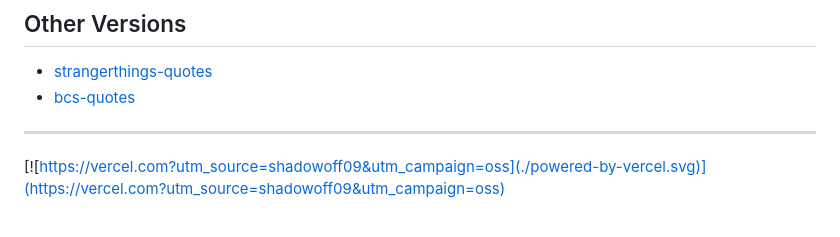
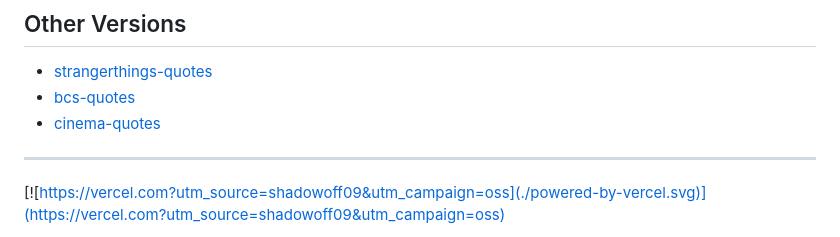
Before and after one commit to shadowoff09/lucifer-quotes, a Markdown page: README.md, the part around the change. Drawn GitHub-style.

```diff
--- a/README.md
+++ b/README.md
@@ -77,6 +77,7 @@ If you liked this project feel free to donate me for future awesome projects!</b
 
 - [strangerthings-quotes](https://github.com/shadowoff09/strangerthings-quotes)
 - [bcs-quotes](https://github.com/shadowoff09/bcs-quotes)
+- [cinema-quotes](https://github.com/shadowoff09/cinema-quotes)
 
 ---
 
```
